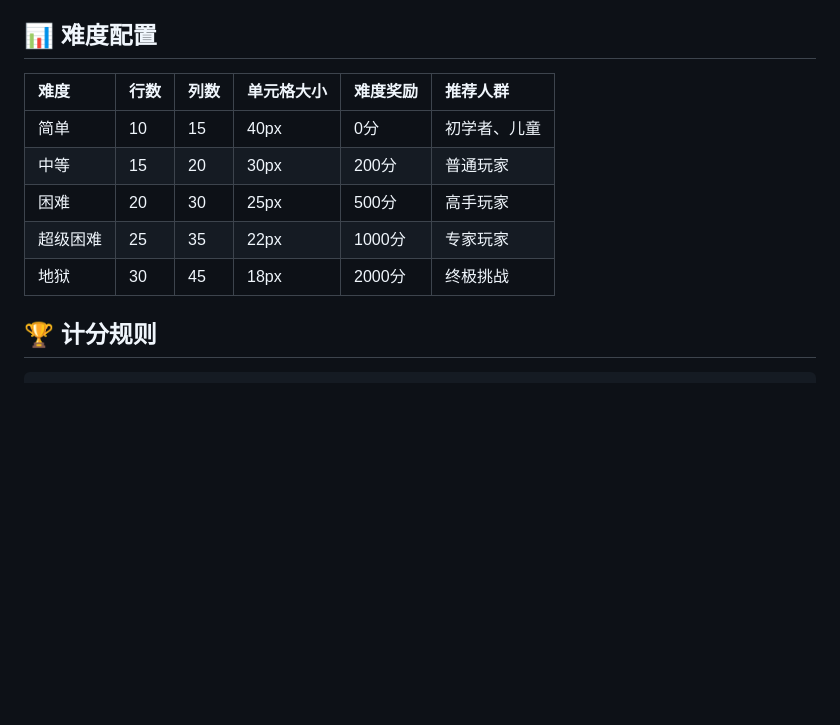
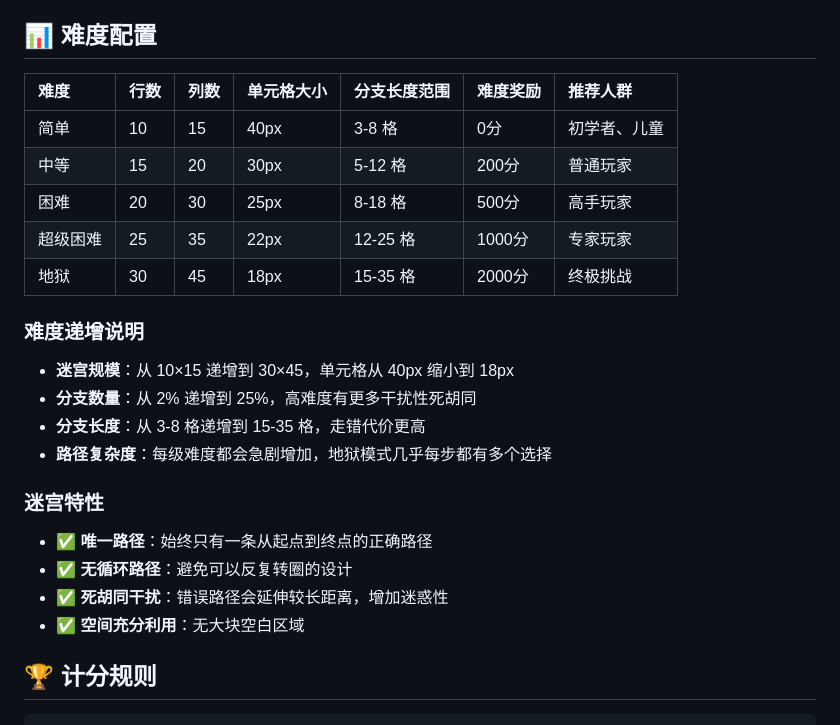
Before and after one commit to KDayInSummer/MazeGame, a Markdown page: README.md, the part around the change. GitHub-like rendering; blank space fills up the shorter version.

Commit message:
更新README

```diff
--- a/README.md
+++ b/README.md
@@ -69,13 +69,27 @@ npx serve .
 
 ## 📊 难度配置
 
-| 难度 | 行数 | 列数 | 单元格大小 | 难度奖励 | 推荐人群 |
-| :--- | :--- | :--- | :--- | :--- | :--- |
-| 简单 | 10 | 15 | 40px | 0分 | 初学者、儿童 |
-| 中等 | 15 | 20 | 30px | 200分 | 普通玩家 |
-| 困难 | 20 | 30 | 25px | 500分 | 高手玩家 |
-| 超级困难 | 25 | 35 | 22px | 1000分 | 专家玩家 |
-| 地狱 | 30 | 45 | 18px | 2000分 | 终极挑战 |
+| 难度 | 行数 | 列数 | 单元格大小 | 分支长度范围 | 难度奖励 | 推荐人群 |
+| :--- | :--- | :--- | :--- | :--- | :--- | :--- |
+| 简单 | 10 | 15 | 40px | 3-8 格 | 0分 | 初学者、儿童 |
+| 中等 | 15 | 20 | 30px | 5-12 格 | 200分 | 普通玩家 |
+| 困难 | 20 | 30 | 25px | 8-18 格 | 500分 | 高手玩家 |
+| 超级困难 | 25 | 35 | 22px | 12-25 格 | 1000分 | 专家玩家 |
+| 地狱 | 30 | 45 | 18px | 15-35 格 | 2000分 | 终极挑战 |
+
+### 难度递增说明
+
+- **迷宫规模**：从 10×15 递增到 30×45，单元格从 40px 缩小到 18px
+- **分支数量**：从 2% 递增到 25%，高难度有更多干扰性死胡同
+- **分支长度**：从 3-8 格递增到 15-35 格，走错代价更高
+- **路径复杂度**：每级难度都会急剧增加，地狱模式几乎每步都有多个选择
+
+### 迷宫特性
+
+- ✅ **唯一路径**：始终只有一条从起点到终点的正确路径
+- ✅ **无循环路径**：避免可以反复转圈的设计
+- ✅ **死胡同干扰**：错误路径会延伸较长距离，增加迷惑性
+- ✅ **空间充分利用**：无大块空白区域
 
 ## 🏆 计分规则
 
```
